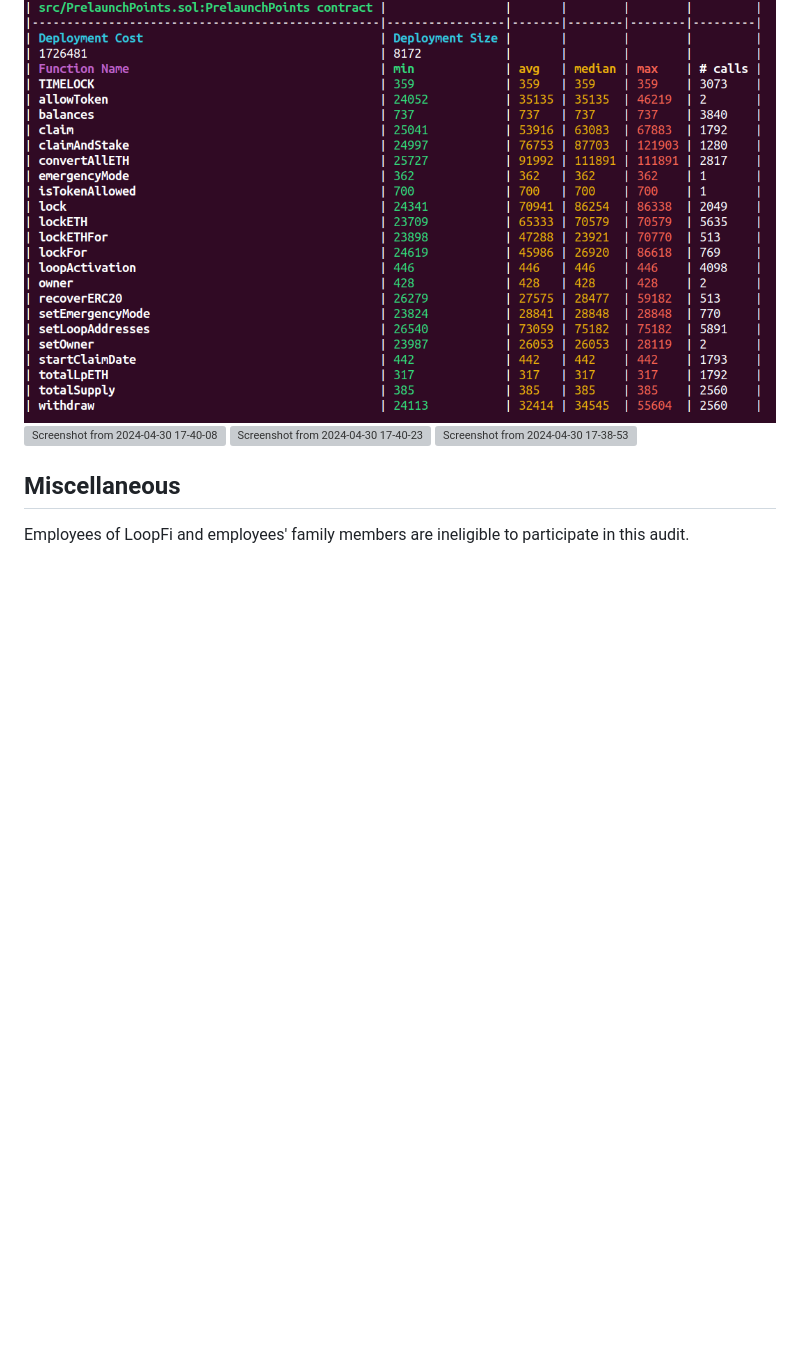
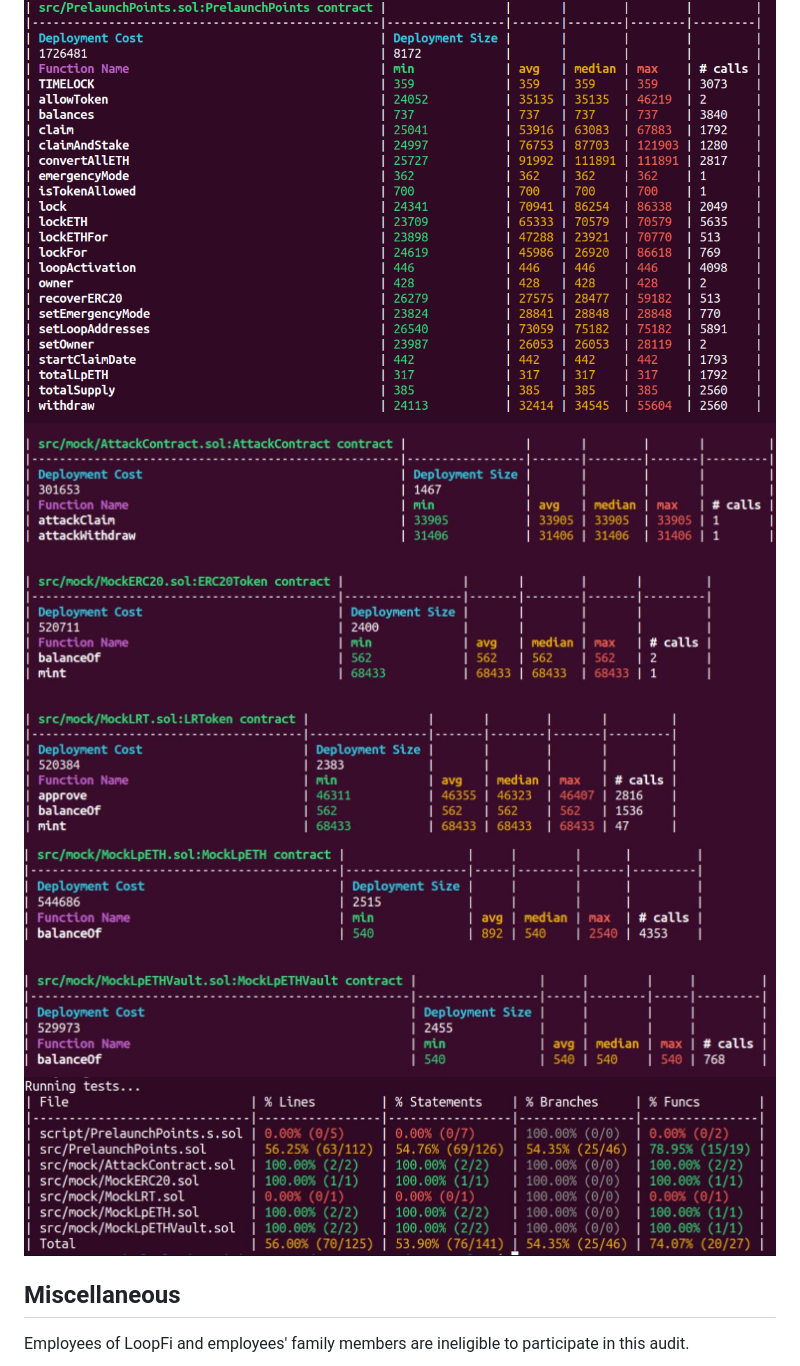
Before and after one commit to code-423n4/2024-05-loop, a Markdown page: README.md, the part around the change. GitHub-like rendering; blank space fills up the shorter version; grey boxes are pictures that could not be loaded.

````diff
--- a/README.md
+++ b/README.md
@@ -192,9 +192,9 @@ To get some metrics pre-audit, run
 yarn solidity-code-metrics src/PrelaunchPoints.sol > metrics.md
 ```
 ![Screenshot from 2024-04-30 17-39-45](https://github.com/code-423n4/2024-05-loop/blob/main/screenshot_1.png?raw=true)
-![Screenshot from 2024-04-30 17-40-08](https://github.com/code-423n4/2024-05-loop/blob/main/screenshot_2.jpg?raw=true)
-![Screenshot from 2024-04-30 17-40-23](https://github.com/code-423n4/2024-05-loop/blob/main/screenshot_3.jpg?raw=true)
-![Screenshot from 2024-04-30 17-38-53](https://github.com/code-423n4/2024-05-loop/blob/main/screenshot_4.jpg?raw=true)
+![Screenshot from 2024-04-30 17-40-08](https://github.com/code-423n4/2024-05-loop/blob/main/screenshot_2.png?raw=true)
+![Screenshot from 2024-04-30 17-40-23](https://github.com/code-423n4/2024-05-loop/blob/main/screenshot_3.png?raw=true)
+![Screenshot from 2024-04-30 17-38-53](https://github.com/code-423n4/2024-05-loop/blob/main/screenshot_4.png?raw=true)
 
 ## Miscellaneous
 Employees of LoopFi and employees' family members are ineligible to participate in this audit.
````
